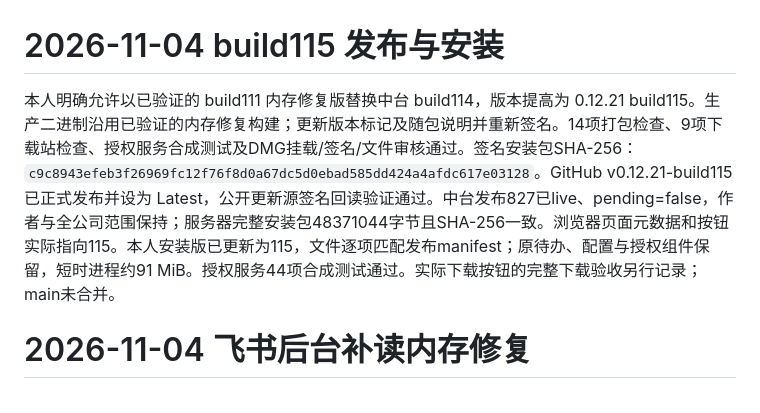
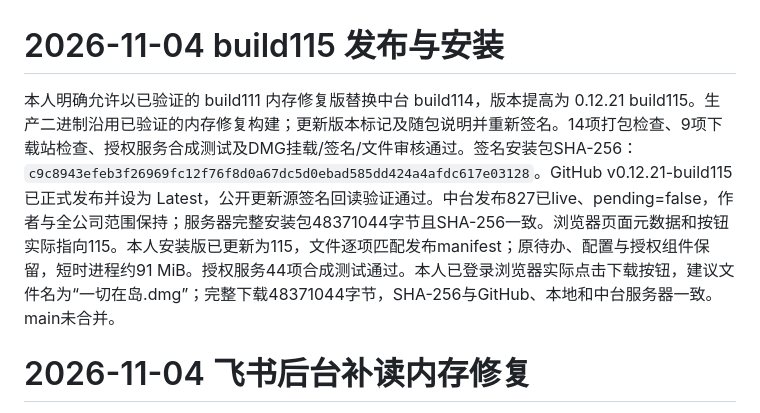
Before and after one commit to zaizhi-1112/feishu-island, a Markdown page: docs/验证记录.md, the part around the change. Drawn GitHub-style.

Commit message:
Record complete browser download verification for build115

```diff
--- a/docs/验证记录.md
+++ b/docs/验证记录.md
@@ -1,6 +1,6 @@
 # 2026-11-04 build115 发布与安装
 
-本人明确允许以已验证的 build111 内存修复版替换中台 build114，版本提高为 0.12.21 build115。生产二进制沿用已验证的内存修复构建；更新版本标记及随包说明并重新签名。14项打包检查、9项下载站检查、授权服务合成测试及DMG挂载/签名/文件审核通过。签名安装包SHA-256：`c9c8943efeb3f26969fc12f76f8d0a67dc5d0ebad585dd424a4afdc617e03128`。GitHub v0.12.21-build115 已正式发布并设为 Latest，公开更新源签名回读验证通过。中台发布827已live、pending=false，作者与全公司范围保持；服务器完整安装包48371044字节且SHA-256一致。浏览器页面元数据和按钮实际指向115。本人安装版已更新为115，文件逐项匹配发布manifest；原待办、配置与授权组件保留，短时进程约91 MiB。授权服务44项合成测试通过。实际下载按钮的完整下载验收另行记录；main未合并。
+本人明确允许以已验证的 build111 内存修复版替换中台 build114，版本提高为 0.12.21 build115。生产二进制沿用已验证的内存修复构建；更新版本标记及随包说明并重新签名。14项打包检查、9项下载站检查、授权服务合成测试及DMG挂载/签名/文件审核通过。签名安装包SHA-256：`c9c8943efeb3f26969fc12f76f8d0a67dc5d0ebad585dd424a4afdc617e03128`。GitHub v0.12.21-build115 已正式发布并设为 Latest，公开更新源签名回读验证通过。中台发布827已live、pending=false，作者与全公司范围保持；服务器完整安装包48371044字节且SHA-256一致。浏览器页面元数据和按钮实际指向115。本人安装版已更新为115，文件逐项匹配发布manifest；原待办、配置与授权组件保留，短时进程约91 MiB。授权服务44项合成测试通过。本人已登录浏览器实际点击下载按钮，建议文件名为“一切在岛.dmg”；完整下载48371044字节，SHA-256与GitHub、本地和中台服务器一致。main未合并。
 
 # 2026-11-04 飞书后台补读内存修复
 
```
